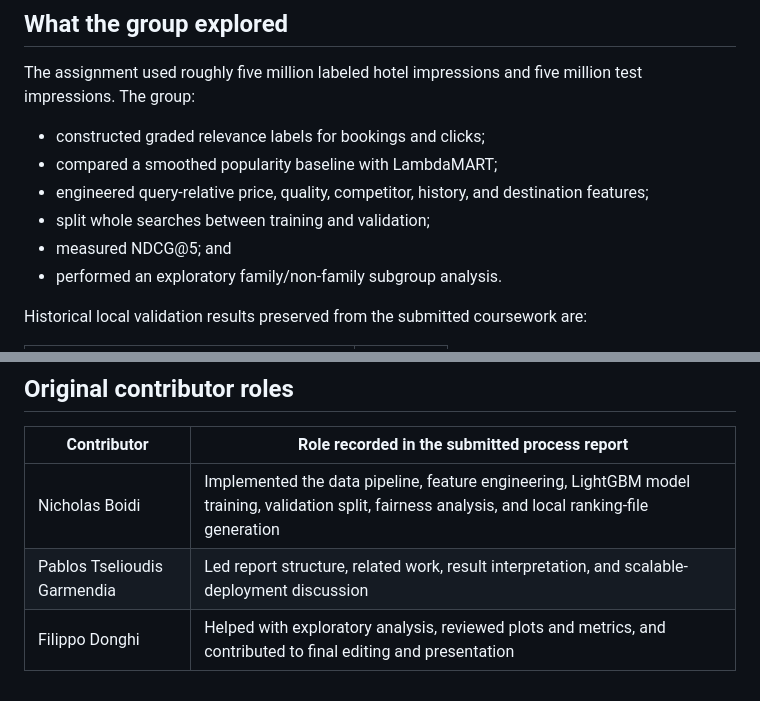
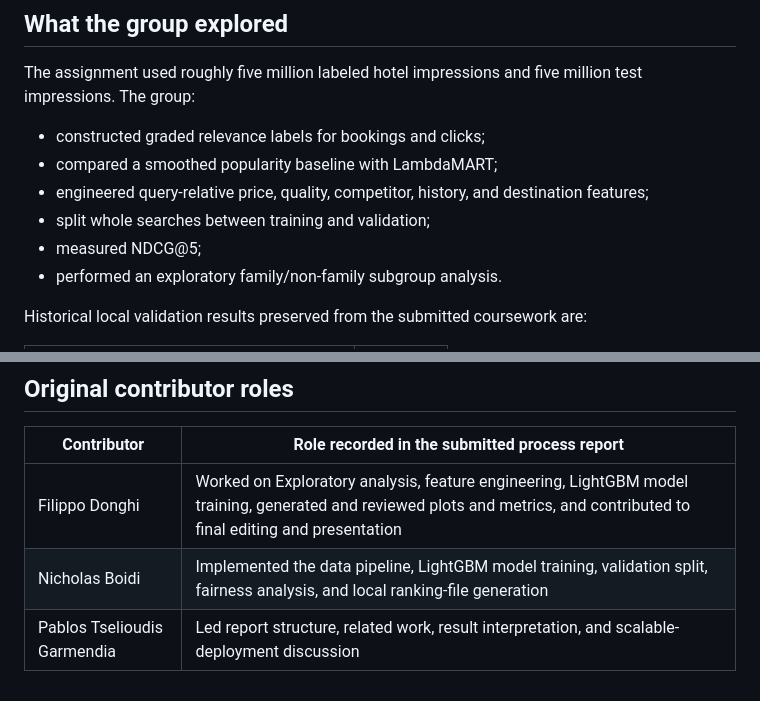
Before and after one commit to FilippoDonghi/data-mining-techniques, a Markdown page: README.md, 2 parts joined by grey strips. GitHub-like rendering.

Commit message:
Revised README

```diff
--- a/README.md
+++ b/README.md
@@ -25,7 +25,7 @@ impressions. The group:
 - compared a smoothed popularity baseline with LambdaMART;
 - engineered query-relative price, quality, competitor, history, and destination features;
 - split whole searches between training and validation;
-- measured NDCG@5; and
+- measured NDCG@5;
 - performed an exploratory family/non-family subgroup analysis.
 
 Historical local validation results preserved from the submitted coursework are:
@@ -156,6 +156,6 @@ claim that the coursework methodology has been repaired.
 
 | Contributor | Role recorded in the submitted process report |
 | --- | --- |
-| Nicholas Boidi | Implemented the data pipeline, feature engineering, LightGBM model training, validation split, fairness analysis, and local ranking-file generation |
+| Filippo Donghi | Worked on Exploratory analysis, feature engineering, LightGBM model training, generated and reviewed plots and metrics, and contributed to final editing and presentation |
+| Nicholas Boidi | Implemented the data pipeline, LightGBM model training, validation split, fairness analysis, and local ranking-file generation |
 | Pablos Tselioudis Garmendia | Led report structure, related work, result interpretation, and scalable-deployment discussion |
-| Filippo Donghi | Helped with exploratory analysis, reviewed plots and metrics, and contributed to final editing and presentation |
```
